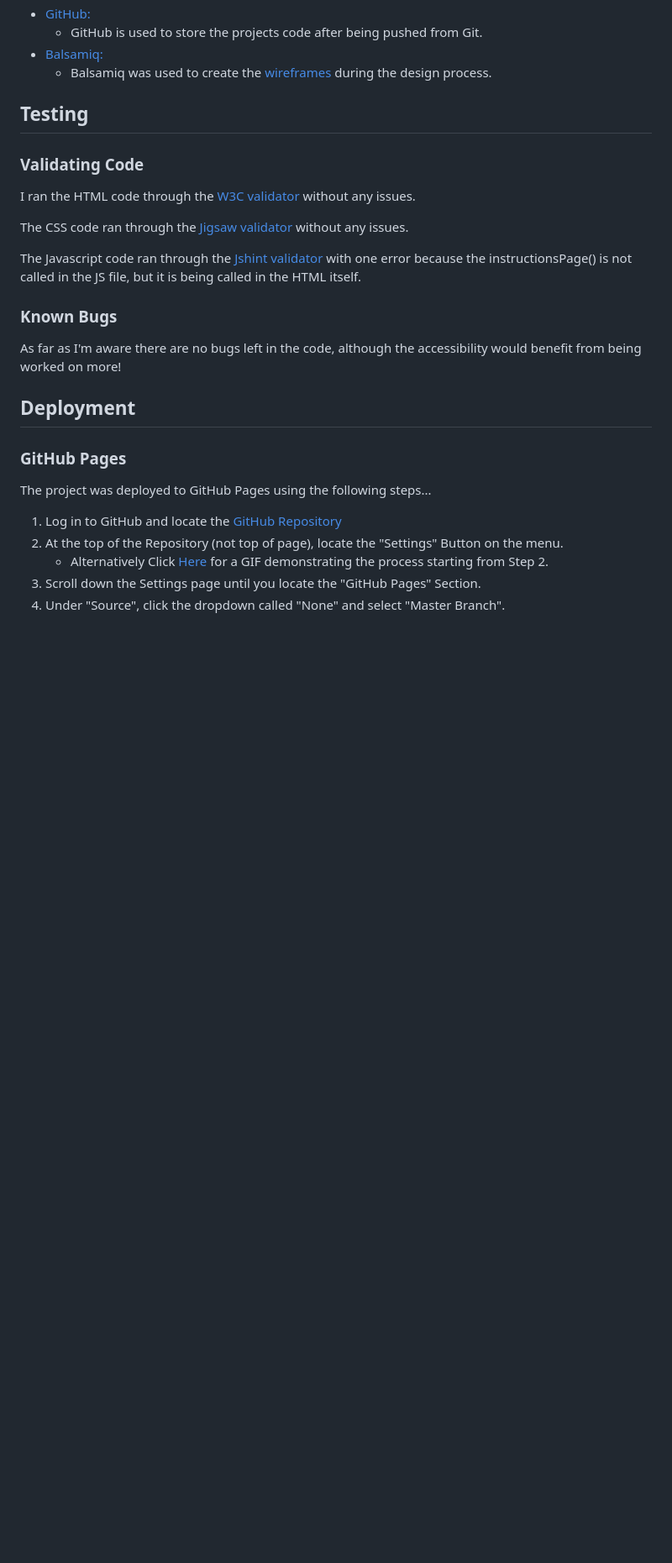
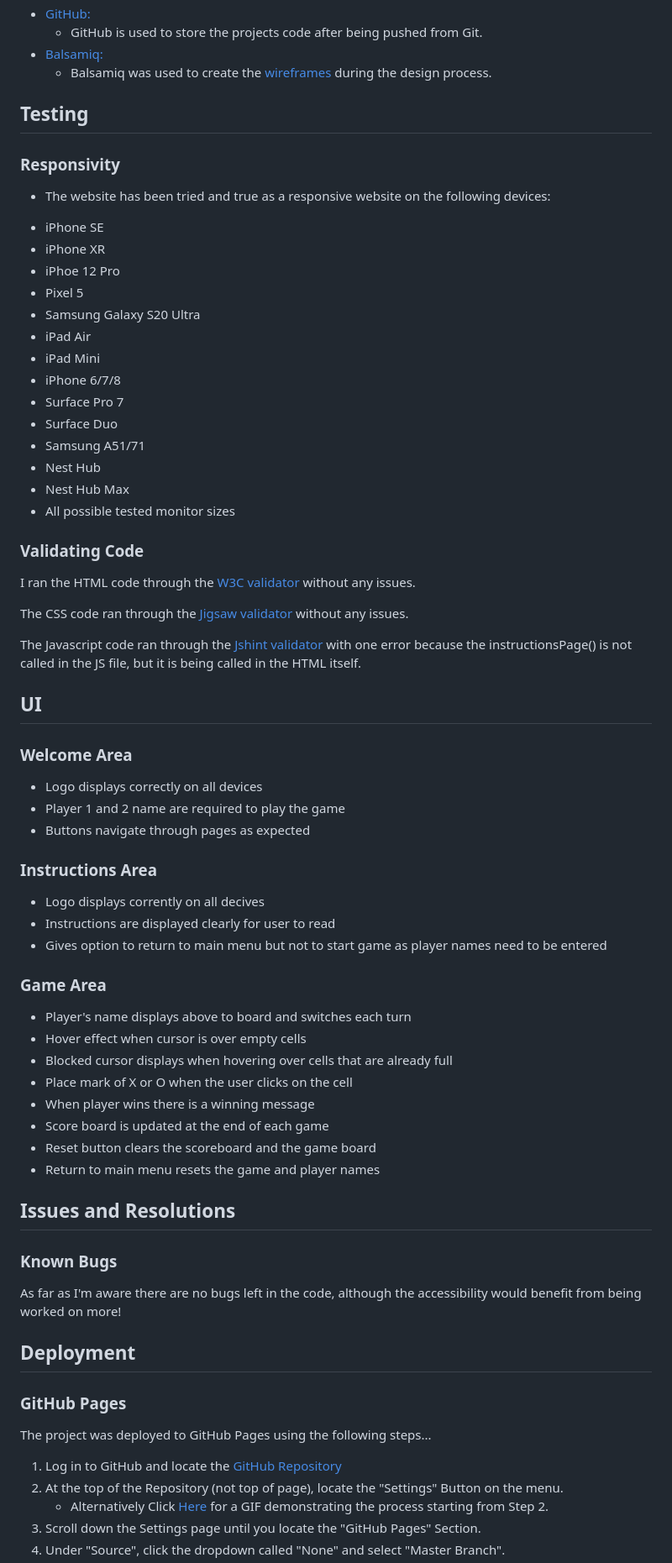
Before and after one commit to rebeccoder/milestone-project-two, a Markdown page: README.md, the part around one of its changes. Shown at 84% size. GitHub-like rendering; blank space fills up the shorter version.

Commit message:
added UI to readme

```diff
--- a/README.md
+++ b/README.md
@@ -113,6 +117,24 @@ The website was designed on a wireframe software called Balsamiq.
 
 ## Testing
 
+### Responsivity
+
+- The website has been tried and true as a responsive website on the following devices:
+* iPhone SE
+* iPhone XR
+* iPhoe 12 Pro
+* Pixel 5
+* Samsung Galaxy S20 Ultra
+* iPad Air
+* iPad Mini
+* iPhone 6/7/8
+* Surface Pro 7
+* Surface Duo
+* Samsung A51/71
+* Nest Hub
+* Nest Hub Max
+* All possible tested monitor sizes
+
 ### Validating Code
 
 I ran the HTML code through the [W3C validator](https://validator.w3.org/) without any issues.
@@ -120,6 +142,34 @@ I ran the HTML code through the [W3C validator](https://validator.w3.org/) witho
 The CSS code ran through the [Jigsaw validator](https://jigsaw.w3.org/css-validator/) without any issues.
 
 The Javascript code ran through the [Jshint validator](https://jshint.com/) with one error because the instructionsPage() is not called in the JS file, but it is being called in the HTML itself.
+
+
+## UI
+
+
+### Welcome Area
+- Logo displays correctly on all devices
+- Player 1 and 2 name are required to play the game
+- Buttons navigate through pages as expected
+
+### Instructions Area
+- Logo displays corrently on all decives
+- Instructions are displayed clearly for user to read
+- Gives option to return to main menu but not to start game as player names need to be entered
+
+### Game Area
+- Player's name displays above to board and switches each turn
+- Hover effect when cursor is over empty cells
+- Blocked cursor displays when hovering over cells that are already full
+- Place mark of X or O when the user clicks on the cell
+- When player wins there is a winning message
+- Score board is updated at the end of each game
+- Reset button clears the scoreboard and the game board
+- Return to main menu resets the game and player names
+
+
+## Issues and Resolutions
+
 
 ### Known Bugs
 As far as I'm aware there are no bugs left in the code, although the accessibility would benefit from being worked on more!
```
Also changed, not shown: other parts of README.md (+5 -1 lines).
